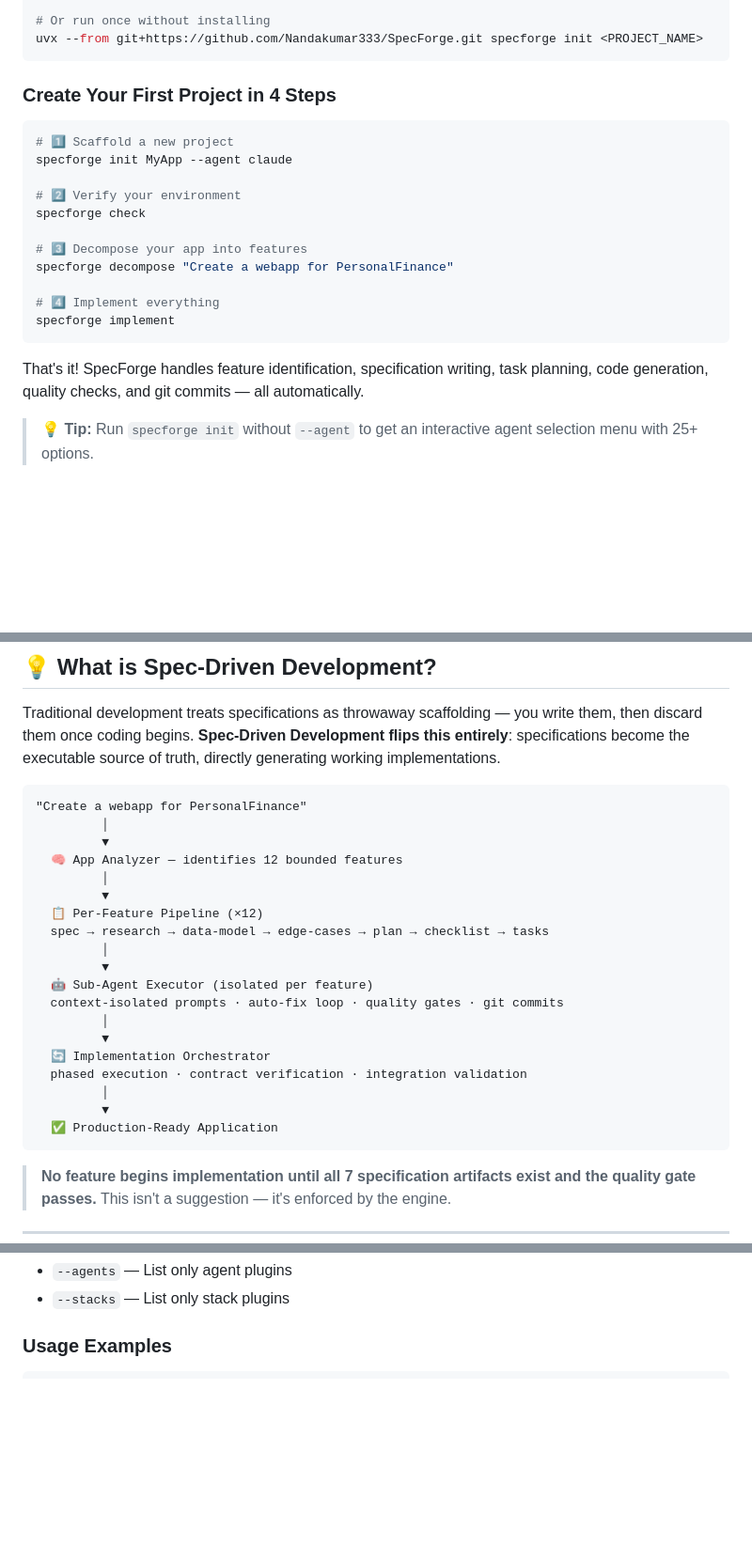
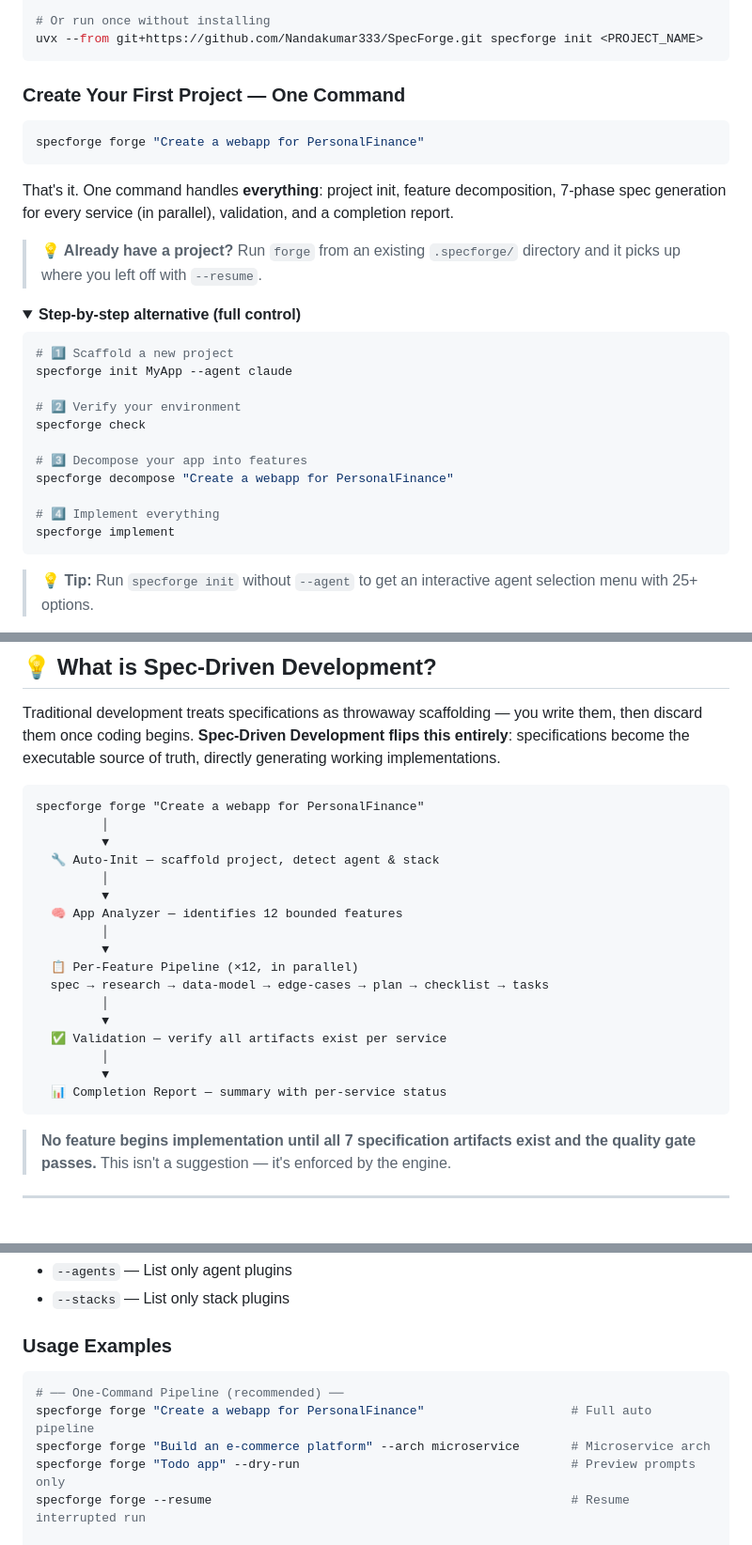
Before and after one commit to Nandakumar333/SpecForge, a Markdown page: README.md, 3 parts joined by grey strips. Shown at 94% size. Drawn GitHub-style; folded sections open; blank space fills up the shorter version.

````diff
--- a/README.md
+++ b/README.md
@@ -68,7 +68,18 @@ uv tool install specforge --from git+https://github.com/Nandakumar333/SpecForge.
 uvx --from git+https://github.com/Nandakumar333/SpecForge.git specforge init <PROJECT_NAME>
 ```
 
-### Create Your First Project in 4 Steps
+### Create Your First Project — One Command
+
+```bash
+specforge forge "Create a webapp for PersonalFinance"
+```
+
+That's it. One command handles **everything**: project init, feature decomposition, 7-phase spec generation for every service (in parallel), validation, and a completion report.
+
+> **💡 Already have a project?** Run `forge` from an existing `.specforge/` directory and it picks up where you left off with `--resume`.
+
+<details>
+<summary><strong>Step-by-step alternative (full control)</strong></summary>
 
 ```bash
 # 1️⃣ Scaffold a new project
@@ -84,7 +95,7 @@ specforge decompose "Create a webapp for PersonalFinance"
 specforge implement
 ```
 
-That's it! SpecForge handles feature identification, specification writing, task planning, code generation, quality checks, and git commits — all automatically.
+</details>
 
 > **💡 Tip:** Run `specforge init` without `--agent` to get an interactive agent selection menu with 25+ options.
 
@@ -104,25 +115,23 @@ uv tool install specforge --force --from git+https://github.com/Nandakumar333/Sp
 Traditional development treats specifications as throwaway scaffolding — you write them, then discard them once coding begins. **Spec-Driven Development flips this entirely**: specifications become the executable source of truth, directly generating working implementations.
 
 ```
-"Create a webapp for PersonalFinance"
+specforge forge "Create a webapp for PersonalFinance"
+         │
+         ▼
+  🔧 Auto-Init — scaffold project, detect agent & stack
          │
          ▼
   🧠 App Analyzer — identifies 12 bounded features
          │
          ▼
-  📋 Per-Feature Pipeline (×12)
+  📋 Per-Feature Pipeline (×12, in parallel)
   spec → research → data-model → edge-cases → plan → checklist → tasks
          │
          ▼
-  🤖 Sub-Agent Executor (isolated per feature)
-  context-isolated prompts · auto-fix loop · quality gates · git commits
+  ✅ Validation — verify all artifacts exist per service
          │
          ▼
-  🔄 Implementation Orchestrator
-  phased execution · contract verification · integration validation
-         │
-         ▼
-  ✅ Production-Ready Application
+  📊 Completion Report — summary with per-service status
 ```
 
 > **No feature begins implementation until all 7 specification artifacts exist and the quality gate passes.** This isn't a suggestion — it's enforced by the engine.
@@ -345,6 +389,12 @@ specforge plugins [--agents] [--stacks]
 ### Usage Examples
 
 ```bash
+# ── One-Command Pipeline (recommended) ──
+specforge forge "Create a webapp for PersonalFinance"                    # Full auto pipeline
+specforge forge "Build an e-commerce platform" --arch microservice       # Microservice arch
+specforge forge "Todo app" --dry-run                                     # Preview prompts only
+specforge forge --resume                                                 # Resume interrupted run
+
 # ── Project Setup ──
 specforge init PersonalFinance                          # Interactive agent selection
 specforge init PersonalFinance --agent claude --stack dotnet  # Specific agent + stack
````
Also changed, not shown: other parts of README.md (+58 -4 lines).
